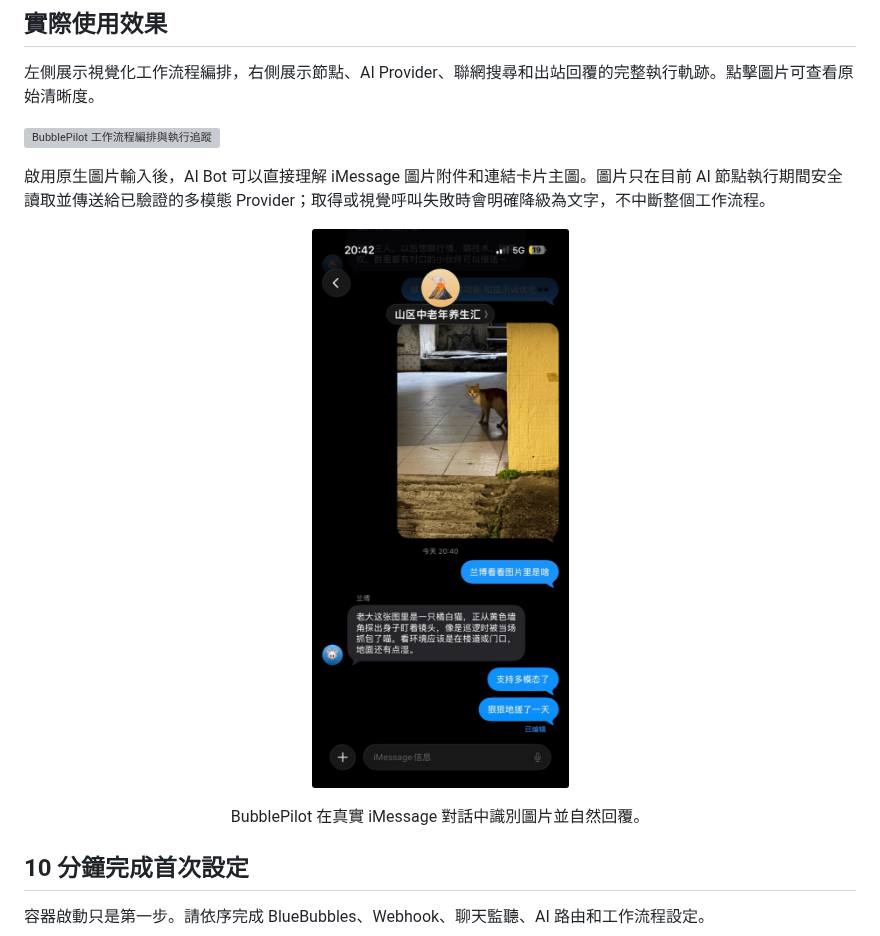
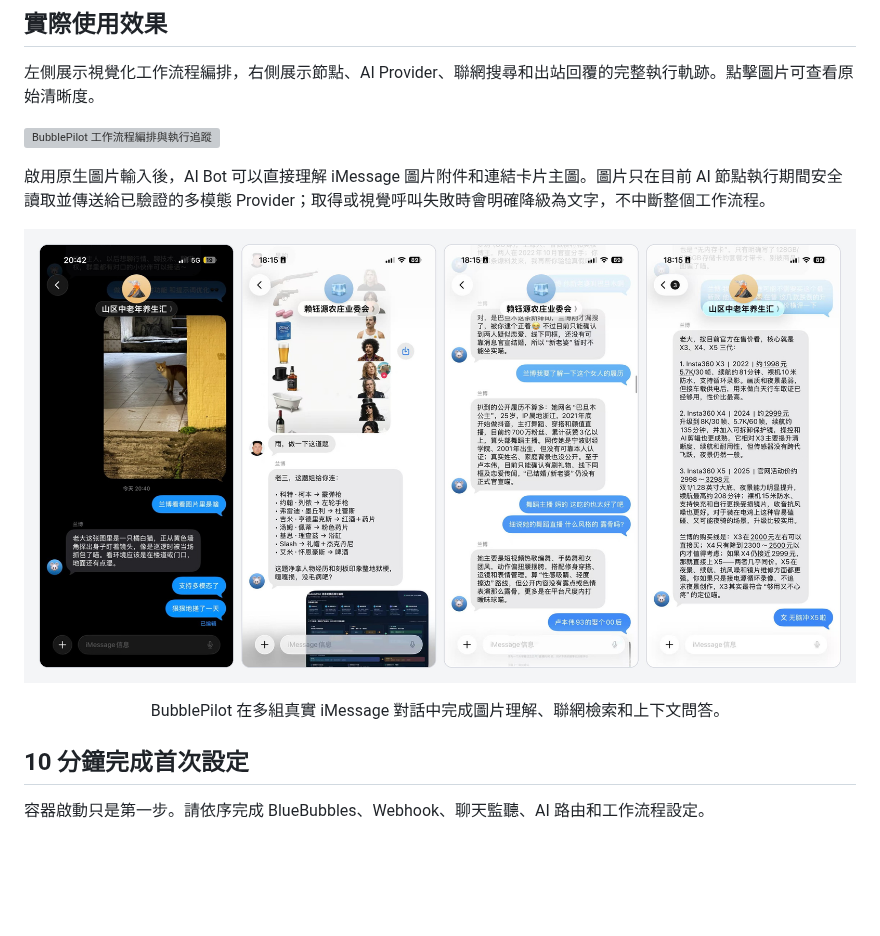
Before and after one commit to shigella520/BubblePilot, a Markdown page: README.zh-TW.md, the part around the change. Rendered like a GitHub page; pictures changed too: assets/preview/bubblepilot-multimodal-chat.jpg; blank space fills up the shorter version; grey boxes are pictures that could not be loaded.

```diff
--- a/README.zh-TW.md
+++ b/README.zh-TW.md
@@ -89,10 +89,10 @@ BlueBubbles 只負責收發 iMessage；BubblePilot 保存自己的監聽設定
 啟用原生圖片輸入後，AI Bot 可以直接理解 iMessage 圖片附件和連結卡片主圖。圖片只在目前 AI 節點執行期間安全讀取並傳送給已驗證的多模態 Provider；取得或視覺呼叫失敗時會明確降級為文字，不中斷整個工作流程。
 
 <p align="center">
-  <a href="assets/preview/bubblepilot-multimodal-chat.jpg"><img src="assets/preview/bubblepilot-multimodal-chat.jpg" width="294" alt="BubblePilot 在 iMessage 中識別聊天圖片" /></a>
+  <a href="assets/preview/bubblepilot-multimodal-chat.jpg"><img src="assets/preview/bubblepilot-multimodal-chat.jpg" width="960" alt="BubblePilot 在多組 iMessage 對話中完成圖片理解、聯網檢索和上下文問答" /></a>
 </p>
 
-<p align="center">BubblePilot 在真實 iMessage 對話中識別圖片並自然回覆。</p>
+<p align="center">BubblePilot 在多組真實 iMessage 對話中完成圖片理解、聯網檢索和上下文問答。</p>
 
 ## 10 分鐘完成首次設定
 
```
Also changed, not shown: README.en.md (+2 -2 lines), README.md (+2 -2 lines).
